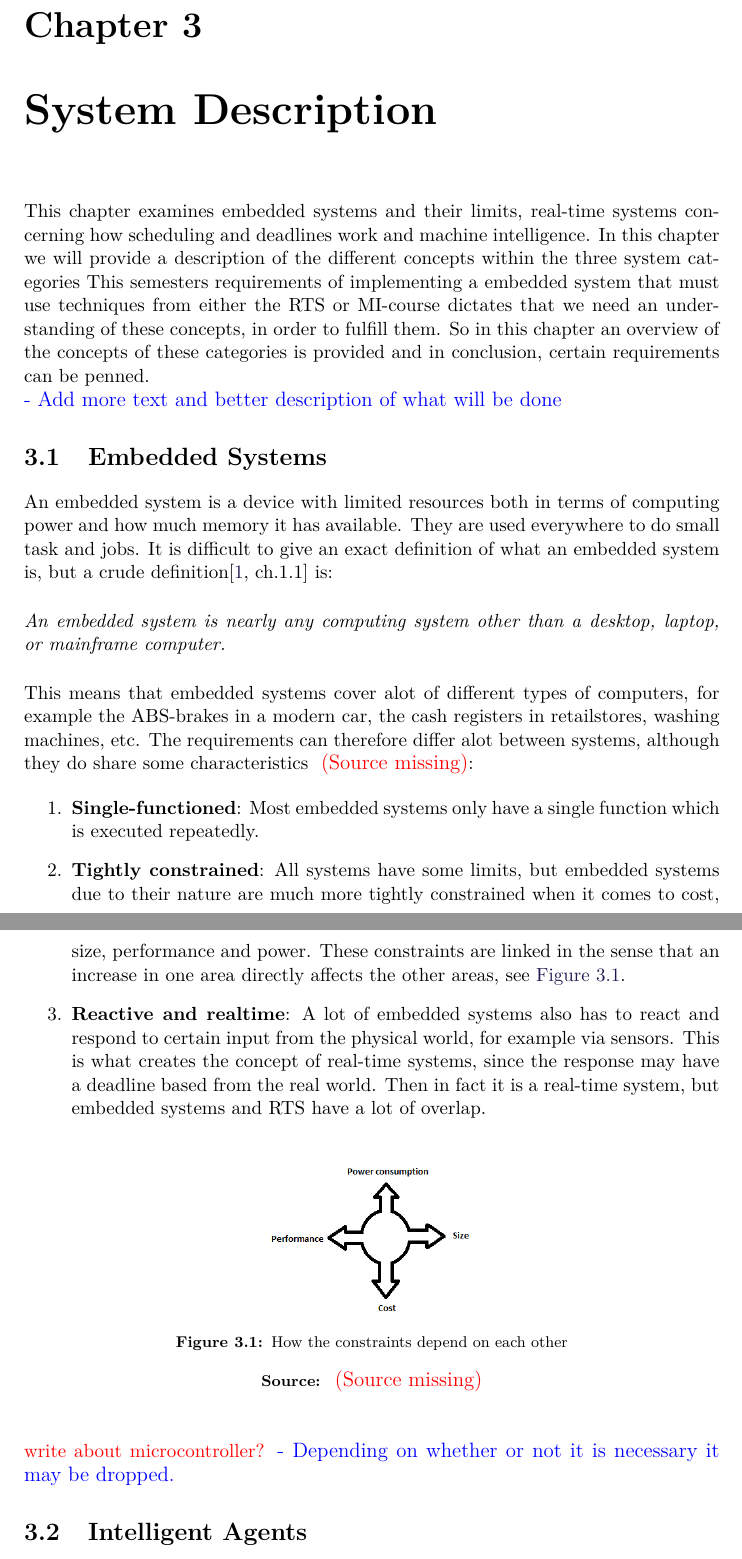
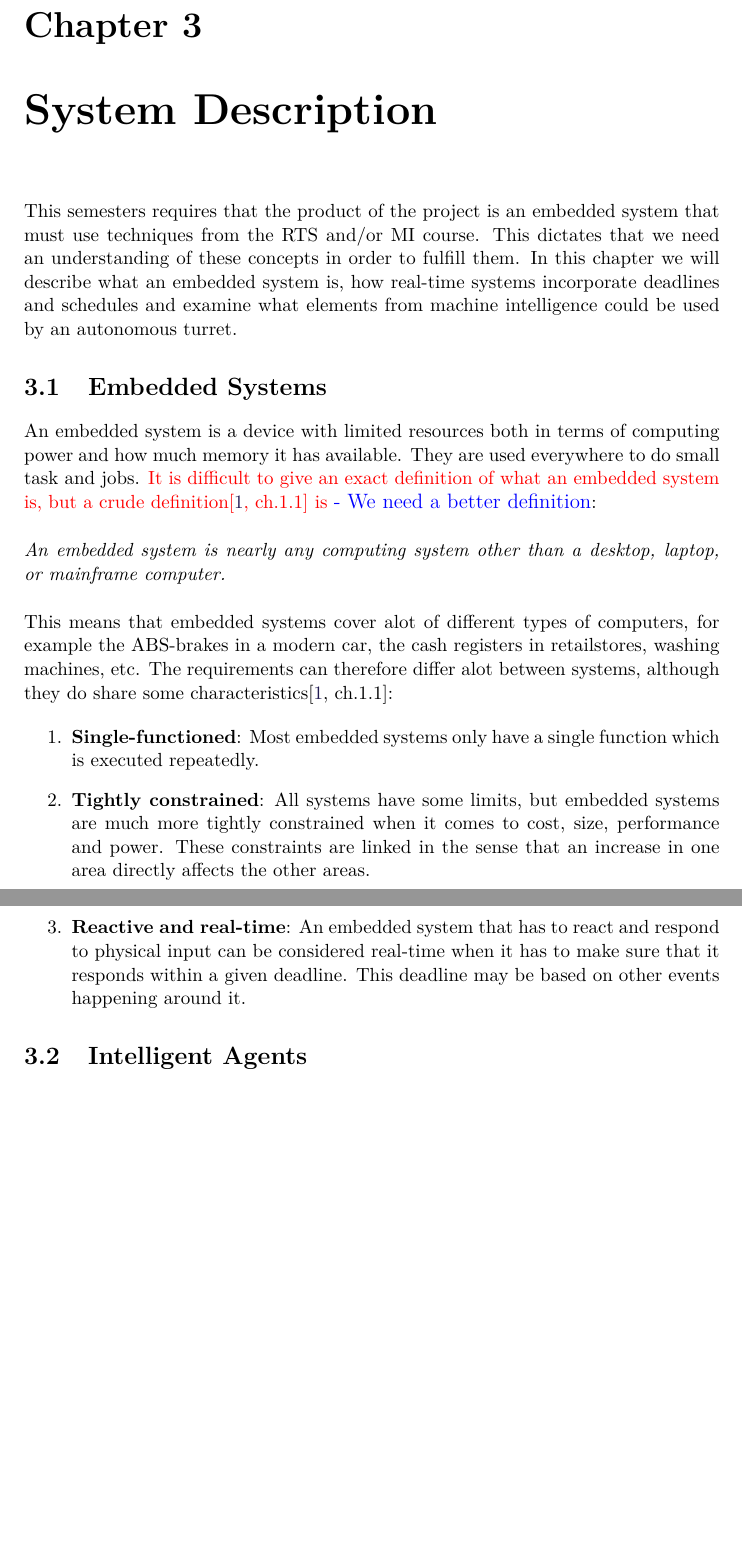
Before and after one commit to SimonHoejberg/P5, a LaTeX thesis (P5.tex, which reads sections/Analyse/SystemDescription/EmbeddedSystemsOverview.tex): two parts of pages 14 and 15 of 46, joined at a grey line, cut so that both start at the same text, the shorter picture padded with empty space. Compiled offline with pdfLaTeX.

Commit message:
Minor changes to ProblemDomain. Slight rework on EmbeddedSystems Transfered Targets requirements into general requirements.

```diff
--- a/sections/Analyse/SystemDescription/EmbeddedSystemsOverview.tex
+++ b/sections/Analyse/SystemDescription/EmbeddedSystemsOverview.tex
@@ -1,22 +1,18 @@
 \chapter{System Description}
-This chapter examines embedded systems and their limits,
-real-time systems concerning how scheduling and deadlines work and machine
-intelligence.
-In this chapter we will provide a description of the different concepts within the
-three system categories
-This semesters requirements of implementing a embedded system that must use techniques
-from either the RTS or MI-course dictates that we need an understanding of these concepts,
-in order to fulfill them. So in this chapter an overview of the concepts of these categories
-is provided and in conclusion, certain requirements can be penned.
 
-\fix{}{Add more text and better description of what will be done}
-
+This semesters requires that the product of the project is an embedded system
+that must use techniques from the RTS and/or MI course. This dictates that we
+need an understanding of these concepts in order to fulfill them. In this
+chapter we will describe what an embedded system is, how real-time systems
+incorporate deadlines and schedules and examine what elements from machine
+intelligence could be used by an autonomous turret.
 
 \section{Embedded Systems}
 An embedded system is a device with limited resources both in terms of computing
 power and how much memory it has available. They are used everywhere to do small task and
-jobs. It is difficult to give an exact definition of what an embedded system is,
-but a crude definition\citep[ch.1.1]{vahid1999embedded} is:\nl
+jobs. \fix{It is difficult to give an exact definition of what an embedded
+system is, but a crude definition\citep[ch.1.1]{vahid1999embedded} is}{We
+need a better definition}:\nl
 
 \textit{An  embedded  system  is  nearly  any computing system other than a desktop,
 laptop, or  mainframe  computer.}\nl
@@ -24,25 +20,17 @@ laptop, or  mainframe  computer.}\nl
 This means that embedded systems cover alot of different types of computers, for example
 the ABS-brakes in a modern car, the cash registers in retailstores, washing machines, etc.
 The requirements can therefore differ alot between systems, although they do
-share some characteristics \Source:
+share some characteristics\citep[ch.1.1]{vahid1999embedded}:
 
 \begin{enumerate}
   \item \textbf{Single-functioned}:  Most embedded systems only have a single
   function which is executed repeatedly.
-  \item \textbf{Tightly constrained}: All systems have some limits, but embedded
-  systems due to their nature are much more tightly constrained when it comes to
-  cost, size, performance and power. These constraints are linked in the sense
-  that an increase in one area directly affects the other areas, see
-  \autoref{ESConstraints}.
-  \item \textbf{Reactive and realtime}: A lot of embedded systems also has to
-  react and respond to certain input from the physical world, for example via sensors.
-  This is what creates the concept of real-time systems, since the response may have a deadline
-  based from the real world. Then in fact it is a real-time system, but embedded systems and
-  RTS have a lot of overlap.
+  \item \textbf{Tightly constrained}: All systems have some limits, but
+  embedded systems are much more tightly constrained when it comes to cost,
+  size, performance and power. These constraints are linked in the sense that
+  an increase in one area directly affects the other areas.
+  \item \textbf{Reactive and real-time}: An embedded system that has to react
+  and respond to physical input can be considered real-time when it has to make
+  sure that it responds within a given deadline. This deadline may be based on
+  other events happening around it.
 \end{enumerate}
-
-\figxs{ESConstraints}{How the constraints depend on each
-other}{\Source}
-
-\fix{write about microcontroller?}{Depending on whether or not it is necessary
-it may be dropped.}
```
Also changed, not shown: sections/Requirements/ProblemDomain.tex (+2 -1 lines), sections/Requirements/Requirements.tex (+31 -29 lines).
